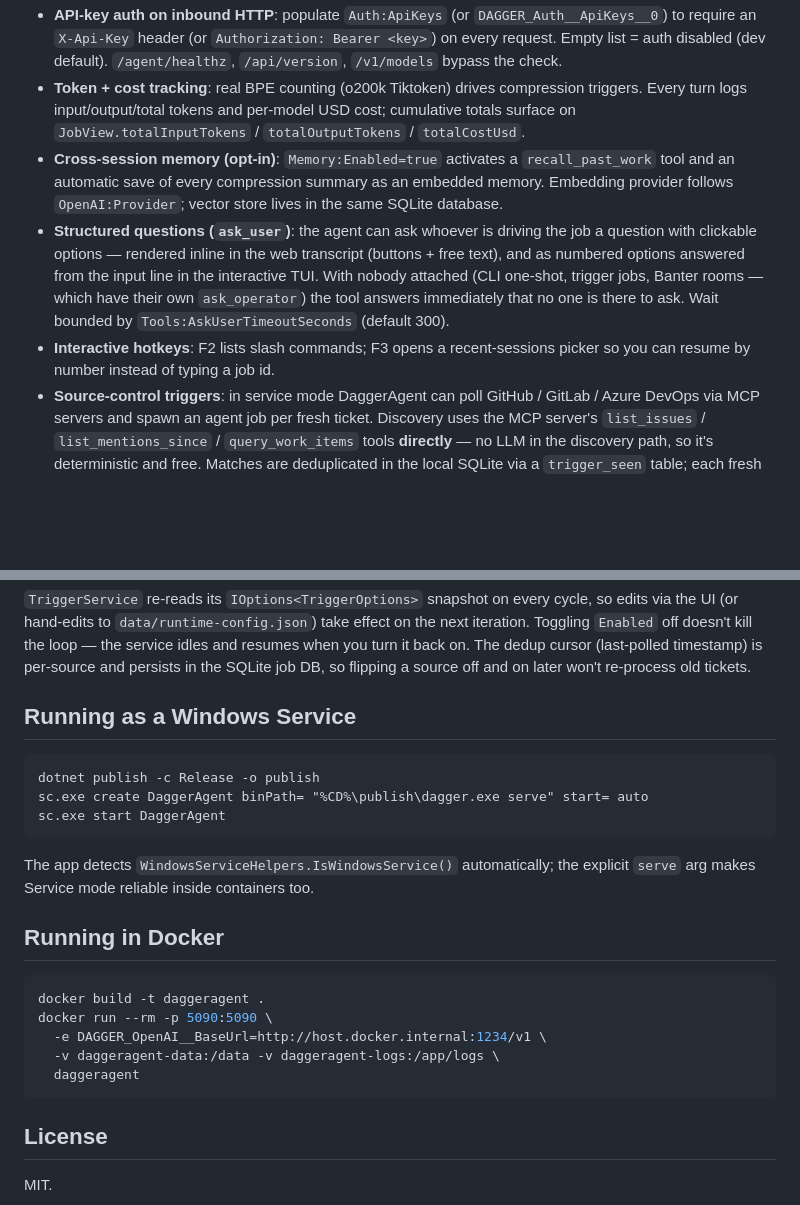
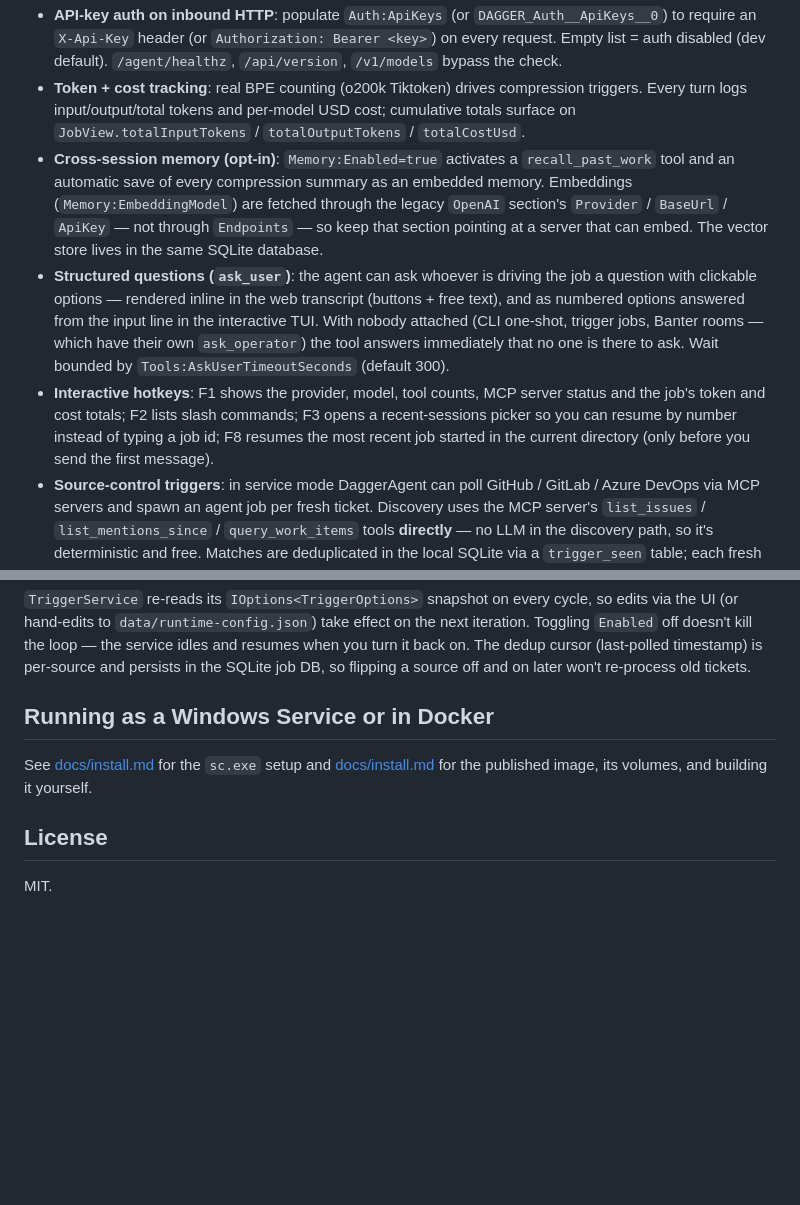
Before and after one commit to Wixely/DaggerAgent, a Markdown page: README.md, 2 parts joined by grey strips. Rendered like a GitHub page; blank space fills up the shorter version.

````diff
--- a/README.md
+++ b/README.md
@@ -19,9 +19,9 @@ A pure-C# .NET 10 LLM agent that talks to OpenAI-compatible, Anthropic and Ollam
 - **Diff-preview mode** (`Tools:WritePreview=true`): `write_file`/`edit_file` stage proposed changes and return a unified diff instead of writing; agent (or caller) must call `confirm_write` to apply. Adds `list_pending_writes` and `discard_write` tools.
 - **API-key auth on inbound HTTP**: populate `Auth:ApiKeys` (or `DAGGER_Auth__ApiKeys__0`) to require an `X-Api-Key` header (or `Authorization: Bearer <key>`) on every request. Empty list = auth disabled (dev default). `/agent/healthz`, `/api/version`, `/v1/models` bypass the check.
 - **Token + cost tracking**: real BPE counting (o200k Tiktoken) drives compression triggers. Every turn logs input/output/total tokens and per-model USD cost; cumulative totals surface on `JobView.totalInputTokens` / `totalOutputTokens` / `totalCostUsd`.
-- **Cross-session memory (opt-in)**: `Memory:Enabled=true` activates a `recall_past_work` tool and an automatic save of every compression summary as an embedded memory. Embedding provider follows `OpenAI:Provider`; vector store lives in the same SQLite database.
+- **Cross-session memory (opt-in)**: `Memory:Enabled=true` activates a `recall_past_work` tool and an automatic save of every compression summary as an embedded memory. Embeddings (`Memory:EmbeddingModel`) are fetched through the legacy `OpenAI` section's `Provider` / `BaseUrl` / `ApiKey` — not through `Endpoints` — so keep that section pointing at a server that can embed. The vector store lives in the same SQLite database.
 - **Structured questions (`ask_user`)**: the agent can ask whoever is driving the job a question with clickable options — rendered inline in the web transcript (buttons + free text), and as numbered options answered from the input line in the interactive TUI. With nobody attached (CLI one-shot, trigger jobs, Banter rooms — which have their own `ask_operator`) the tool answers immediately that no one is there to ask. Wait bounded by `Tools:AskUserTimeoutSeconds` (default 300).
-- **Interactive hotkeys**: F2 lists slash commands; F3 opens a recent-sessions picker so you can resume by number instead of typing a job id.
+- **Interactive hotkeys**: F1 shows the provider, model, tool counts, MCP server status and the job's token and cost totals; F2 lists slash commands; F3 opens a recent-sessions picker so you can resume by number instead of typing a job id; F8 resumes the most recent job started in the current directory (only before you send the first message).
 - **Source-control triggers**: in service mode DaggerAgent can poll GitHub / GitLab / Azure DevOps via MCP servers and spawn an agent job per fresh ticket. Discovery uses the MCP server's `list_issues` / `list_mentions_since` / `query_work_items` tools **directly** — no LLM in the discovery path, so it's deterministic and free. Matches are deduplicated in the local SQLite via a `trigger_seen` table; each fresh match seeds a regular agent job that then has the same MCP server's action tools available for the actual work. Configure via the **Trig** tab in the web UI (recommended — see [Source-control triggers](#source-control-triggers)) or by editing `Triggers` in `appsettings.json`.
 - **Resumable jobs**: every turn is persisted to a local SQLite database; resume by job id.
 - **Context compression**: when token usage exceeds a threshold, older history is summarised via the LLM itself and replaced by a single summary message.
@@ -279,25 +301,11 @@ A background poller (`Triggers:Enabled=true`) scans configured ticket sources ev
 
 `TriggerService` re-reads its `IOptions<TriggerOptions>` snapshot on every cycle, so edits via the UI (or hand-edits to `data/runtime-config.json`) take effect on the next iteration. Toggling `Enabled` off doesn't kill the loop — the service idles and resumes when you turn it back on. The dedup cursor (last-polled timestamp) is per-source and persists in the SQLite job DB, so flipping a source off and on later won't re-process old tickets.
 
-## Running as a Windows Service
+## Running as a Windows Service or in Docker
 
-```cmd
-dotnet publish -c Release -o publish
-sc.exe create DaggerAgent binPath= "%CD%\publish\dagger.exe serve" start= auto
-sc.exe start DaggerAgent
-```
-
-The app detects `WindowsServiceHelpers.IsWindowsService()` automatically; the explicit `serve` arg makes Service mode reliable inside containers too.
-
-## Running in Docker
-
-```bash
-docker build -t daggeragent .
-docker run --rm -p 5090:5090 \
-  -e DAGGER_OpenAI__BaseUrl=http://host.docker.internal:1234/v1 \
-  -v daggeragent-data:/data -v daggeragent-logs:/app/logs \
-  daggeragent
-```
+See [docs/install.md](docs/install.md#as-a-windows-service) for the `sc.exe` setup and
+[docs/install.md](docs/install.md#docker) for the published image, its volumes, and building it
+yourself.
 
 ## License
 
````
Also changed, not shown: other parts of README.md (+34 -12 lines), comparisons/opencode.md (+3 -3 lines), docs/install.md (added, +103 -0 lines).
